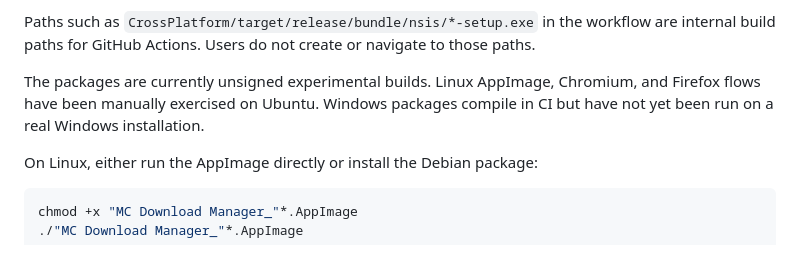
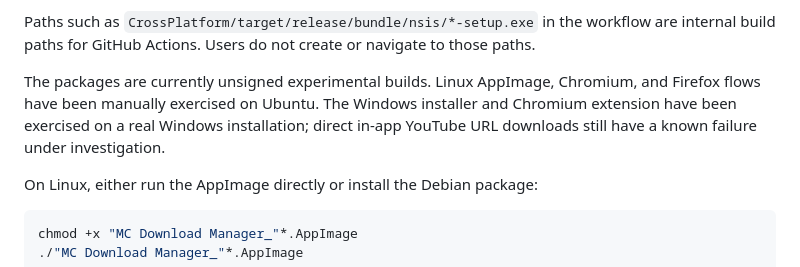
Before and after one commit to EfeDogan/mc-download-manager, a Markdown page: CrossPlatform/README.md, the part around the change. Rendered like a GitHub page.

```diff
--- a/CrossPlatform/README.md
+++ b/CrossPlatform/README.md
@@ -28,8 +28,10 @@ workflow are internal build paths for GitHub Actions. Users do not create or
 navigate to those paths.
 
 The packages are currently unsigned experimental builds. Linux AppImage,
-Chromium, and Firefox flows have been manually exercised on Ubuntu. Windows
-packages compile in CI but have not yet been run on a real Windows installation.
+Chromium, and Firefox flows have been manually exercised on Ubuntu. The Windows
+installer and Chromium extension have been exercised on a real Windows
+installation; direct in-app YouTube URL downloads still have a known failure
+under investigation.
 
 On Linux, either run the AppImage directly or install the Debian package:
 
```
Also changed, not shown: README.md (+12 -8 lines).
